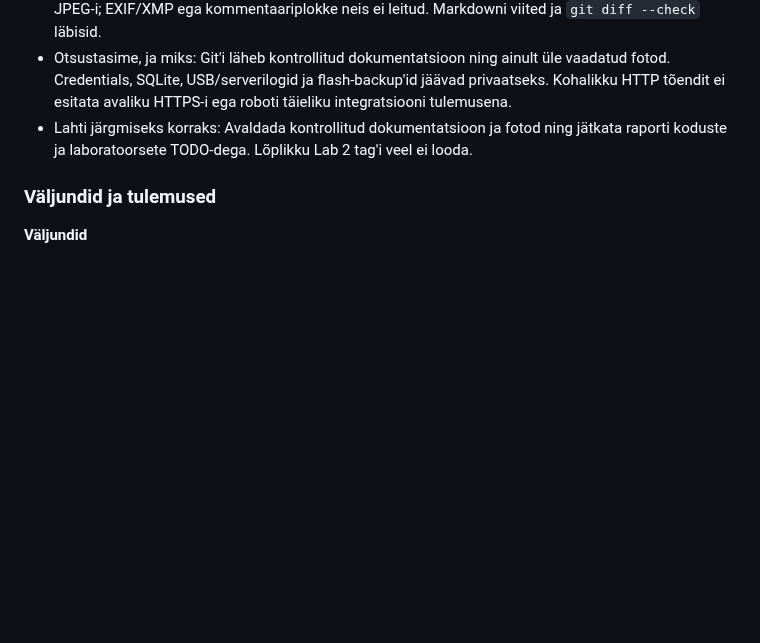
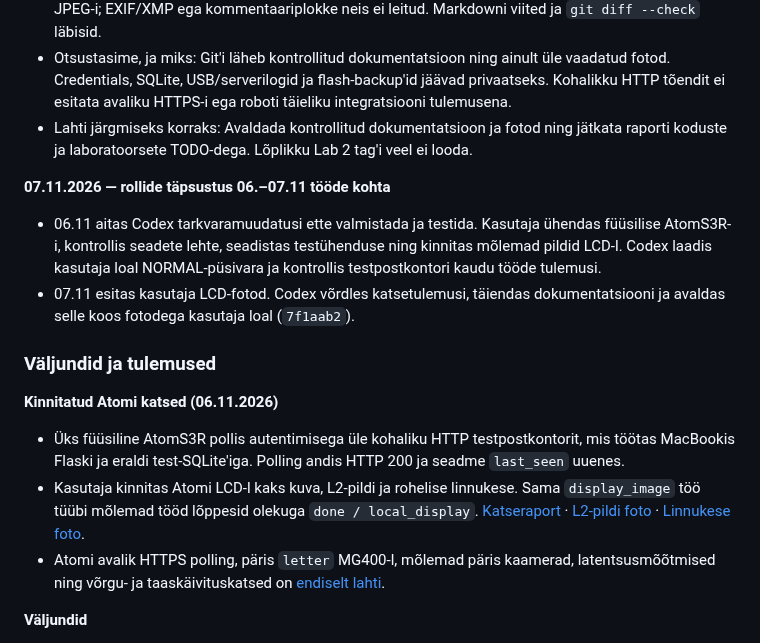
Before and after one commit to Dennel04/smart-solutions-course, a Markdown page: smart-solutions/lab2/README.md, the part around the change. Drawn GitHub-style; blank space fills up the shorter version.

Commit message:
docs(lab2): reconcile LCD evidence and contributor attribution

```diff
--- a/smart-solutions/lab2/README.md
+++ b/smart-solutions/lab2/README.md
@@ -1109,7 +1109,30 @@ ei muudeta.
   ning jätkata raporti koduste ja laboratoorsete TODO-dega.
   Lõplikku Lab 2 tag'i veel ei looda.
 
+**07.11.2026 — rollide täpsustus 06.–07.11 tööde kohta**
+
+* 06.11 aitas Codex tarkvaramuudatusi ette valmistada ja testida. Kasutaja
+  ühendas füüsilise AtomS3R-i, kontrollis seadete lehte, seadistas
+  testühenduse ning kinnitas mõlemad pildid LCD-l. Codex laadis kasutaja
+  loal NORMAL-püsivara ja kontrollis testpostkontori kaudu tööde tulemusi.
+* 07.11 esitas kasutaja LCD-fotod. Codex võrdles katsetulemusi, täiendas
+  dokumentatsiooni ja avaldas selle koos fotodega kasutaja loal (`7f1aab2`).
+
 ### Väljundid ja tulemused
+
+**Kinnitatud Atomi katsed (06.11.2026)**
+
+* Üks füüsiline AtomS3R pollis autentimisega üle kohaliku HTTP testpostkontorit,
+  mis töötas MacBookis Flaski ja eraldi test-SQLite'iga. Polling andis HTTP
+  200 ja seadme `last_seen` uuenes.
+* Kasutaja kinnitas Atomi LCD-l kaks kuva, L2-pildi ja rohelise linnukese.
+  Sama `display_image` töö tüübi mõlemad tööd lõppesid olekuga
+  `done / local_display`. [Katseraport](docs/display_image_evidence.md) ·
+  [L2-pildi foto](docs/evidence/atoms3r-lab2-logo-2026-11-06.jpg) ·
+  [Linnukese foto](docs/evidence/atoms3r-lab2-check-2026-11-06.jpg).
+* Atomi avalik HTTPS polling, päris `letter` MG400-l, mõlemad päris
+  kaamerad, latentsusmõõtmised ning võrgu- ja taaskäivituskatsed on
+  [endiselt lahti](#vajab-päris-riistvara-või-laborikatset).
 
 **Väljundid**
 * Lab 3 saab siit postkontori tarkvara ning 16.10.26 ja 20.10.26 dropleti
```
Also changed, not shown: 2 other files.
